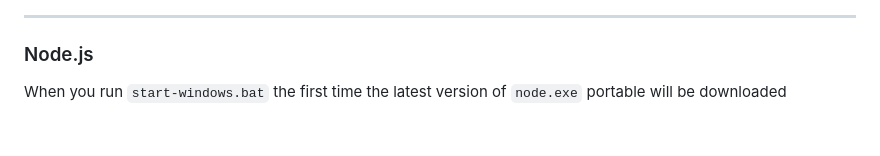
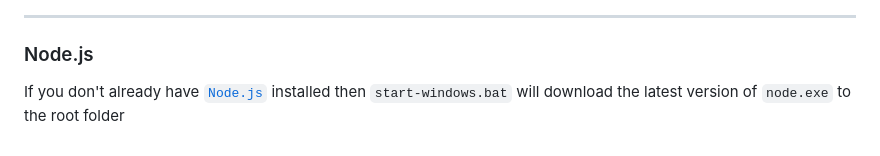
Before and after one commit to FirstTimeEZ/server-ssl, a Markdown page: README.md, the part around the change. GitHub-like rendering.

Commit message:
server-ssl.js
detect if node.js is already installed

/root
│
├── /error
│   ├── 404.html
│   └── 500.html
│
├── /ssl
│   ├── /openssl
│   ├── /acme
│   │   ├── /crypt
│   │   ├── /jose
│   │   └── lets-encrypt-acme-client.js
│   │
│   ├── acmeKeys
│   ├── private-key.pem
│   └── certificate.pem
│   └── ssl.js
│
├── /website
│   └── index.html <---- Your website goes here
│
├── node.exe
├── server-ssl.js            <--- server config
└── start-windows.bat

```diff
--- a/README.md
+++ b/README.md
@@ -163,4 +163,4 @@ node server-ssl.js --cert="your-certificate.pem" --pk="your-private-key.pem"
 
 ### Node.js
 
-When you run `start-windows.bat` the first time the latest version of `node.exe` portable will be downloaded
+If you don't already have [`Node.js`](https://nodejs.org/en) installed then `start-windows.bat` will download the latest version of `node.exe` to the root folder
```
